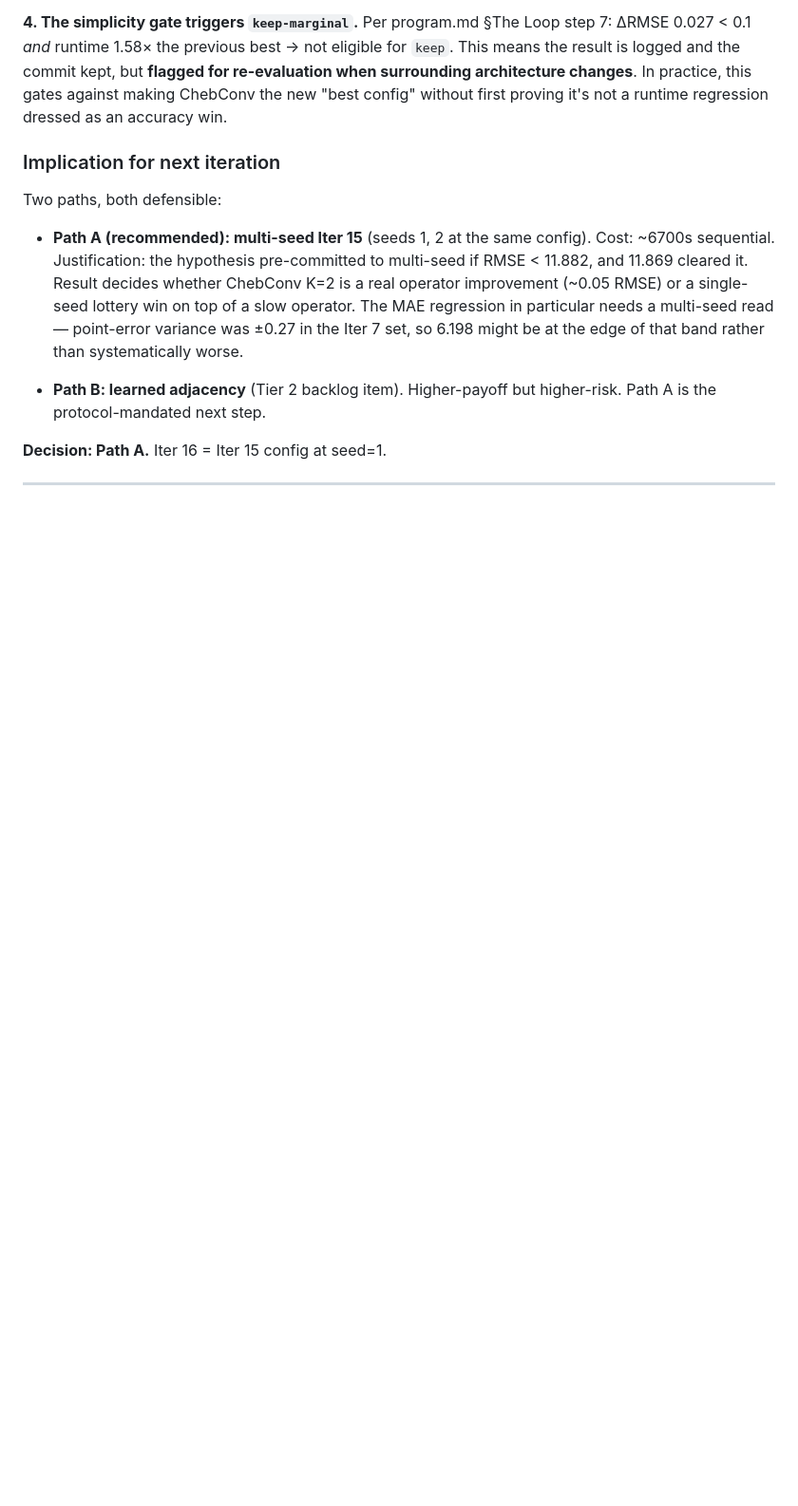
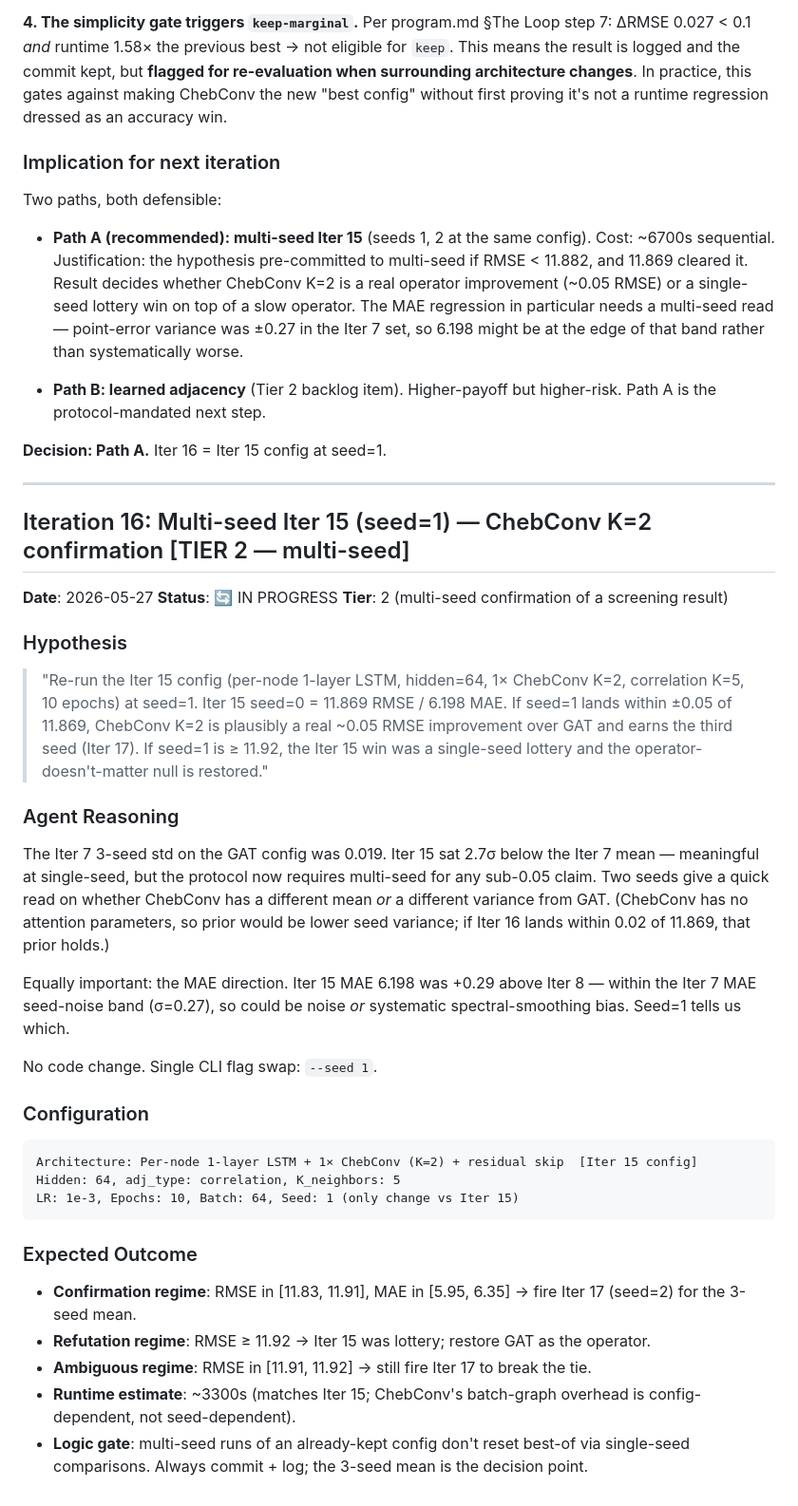
Before and after one commit to daigpaig/la-traffic-forecasting, a Markdown page: experiments/spatio_temporal/notes.md, the part around the change. Shown at 95% size. GitHub-like rendering; blank space fills up the shorter version.

Commit message:
experiment: Iter16 hypothesis — multi-seed Iter15 (seed=1) ChebConv confirmation
Iter15 (ChebConv K=2, seed=0) hit RMSE 11.869 — 2.7σ below Iter7
3-seed mean, clearing the pre-committed multi-seed bar. Seed=1
tests whether that win is a real ~0.05 RMSE operator effect or
single-seed lottery, and reads the MAE +0.29 regression as
noise vs systematic spectral smoothing.

````diff
--- a/experiments/spatio_temporal/notes.md
+++ b/experiments/spatio_temporal/notes.md
@@ -829,3 +829,34 @@ Two paths, both defensible:
 **Decision: Path A.** Iter 16 = Iter 15 config at seed=1.
 
 ---
+
+## Iteration 16: Multi-seed Iter 15 (seed=1) — ChebConv K=2 confirmation [TIER 2 — multi-seed]
+
+**Date**: 2026-05-27
+**Status**: 🔄 IN PROGRESS
+**Tier**: 2 (multi-seed confirmation of a screening result)
+
+### Hypothesis
+> "Re-run the Iter 15 config (per-node 1-layer LSTM, hidden=64, 1× ChebConv K=2, correlation K=5, 10 epochs) at seed=1. Iter 15 seed=0 = 11.869 RMSE / 6.198 MAE. If seed=1 lands within ±0.05 of 11.869, ChebConv K=2 is plausibly a real ~0.05 RMSE improvement over GAT and earns the third seed (Iter 17). If seed=1 is ≥ 11.92, the Iter 15 win was a single-seed lottery and the operator-doesn't-matter null is restored."
+
+### Agent Reasoning
+
+The Iter 7 3-seed std on the GAT config was 0.019. Iter 15 sat 2.7σ below the Iter 7 mean — meaningful at single-seed, but the protocol now requires multi-seed for any sub-0.05 claim. Two seeds give a quick read on whether ChebConv has a different mean *or* a different variance from GAT. (ChebConv has no attention parameters, so prior would be lower seed variance; if Iter 16 lands within 0.02 of 11.869, that prior holds.)
+
+Equally important: the MAE direction. Iter 15 MAE 6.198 was +0.29 above Iter 8 — within the Iter 7 MAE seed-noise band (σ=0.27), so could be noise *or* systematic spectral-smoothing bias. Seed=1 tells us which.
+
+No code change. Single CLI flag swap: `--seed 1`.
+
+### Configuration
+```
+Architecture: Per-node 1-layer LSTM + 1× ChebConv (K=2) + residual skip  [Iter 15 config]
+Hidden: 64, adj_type: correlation, K_neighbors: 5
+LR: 1e-3, Epochs: 10, Batch: 64, Seed: 1 (only change vs Iter 15)
+```
+
+### Expected Outcome
+- **Confirmation regime**: RMSE in [11.83, 11.91], MAE in [5.95, 6.35] → fire Iter 17 (seed=2) for the 3-seed mean.
+- **Refutation regime**: RMSE ≥ 11.92 → Iter 15 was lottery; restore GAT as the operator.
+- **Ambiguous regime**: RMSE in [11.91, 11.92] → still fire Iter 17 to break the tie.
+- **Runtime estimate**: ~3300s (matches Iter 15; ChebConv's batch-graph overhead is config-dependent, not seed-dependent).
+- **Logic gate**: multi-seed runs of an already-kept config don't reset best-of via single-seed comparisons. Always commit + log; the 3-seed mean is the decision point.
````
